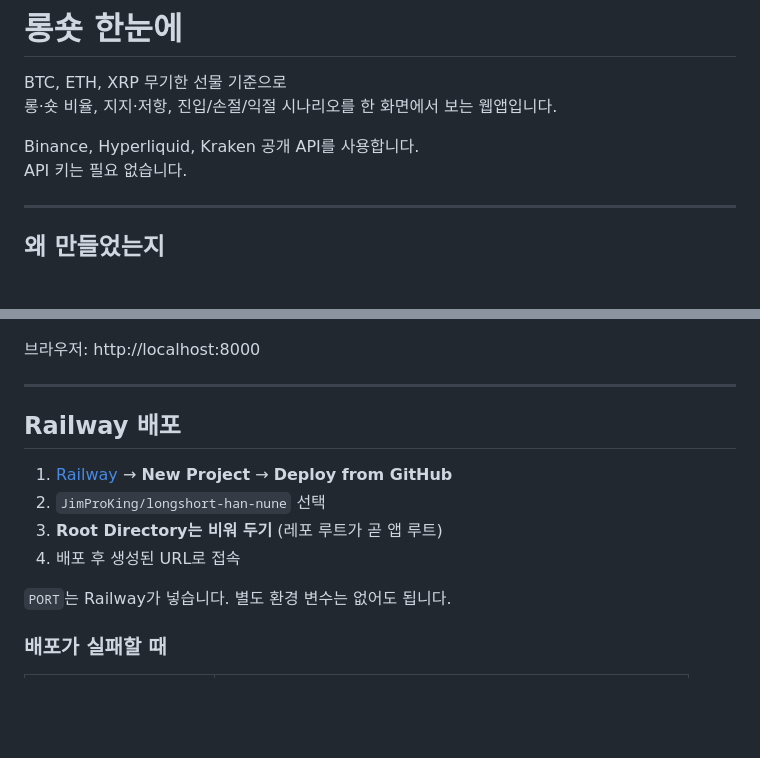
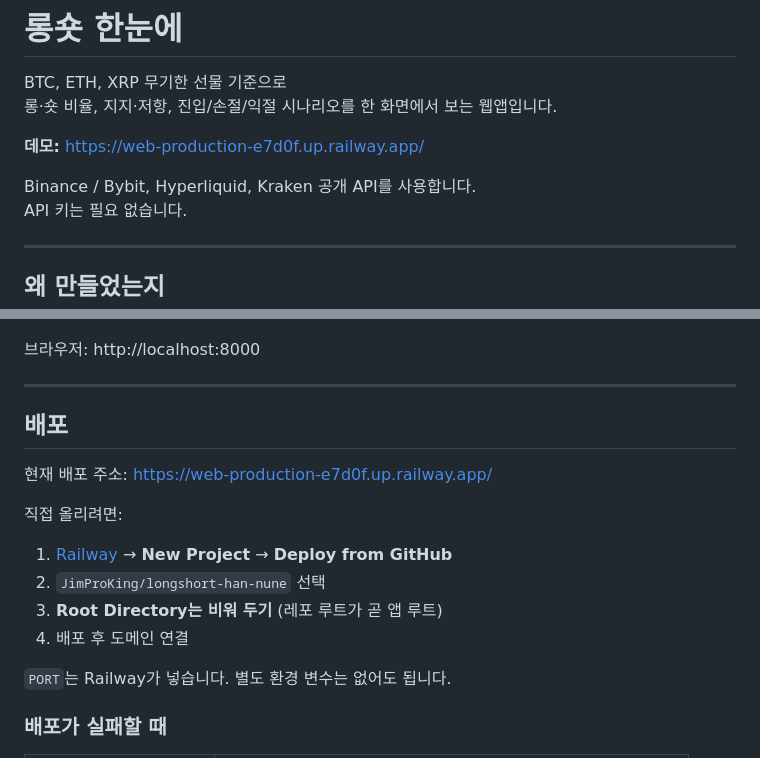
Before and after one commit to JimProKing/longshort-han-nune, a Markdown page: README.md, 2 parts joined by grey strips. Drawn GitHub-style; blank space fills up the shorter version.

Commit message:
docs: README에 Railway 데모 링크 추가

```diff
--- a/README.md
+++ b/README.md
@@ -3,7 +3,9 @@
 BTC, ETH, XRP 무기한 선물 기준으로
 롱·숏 비율, 지지·저항, 진입/손절/익절 시나리오를 한 화면에서 보는 웹앱입니다.
 
-Binance, Hyperliquid, Kraken 공개 API를 사용합니다.
+**데모:** https://web-production-e7d0f.up.railway.app/
+
+Binance / Bybit, Hyperliquid, Kraken 공개 API를 사용합니다.
 API 키는 필요 없습니다.
 
 ---
@@ -54,12 +56,16 @@ uvicorn app.main:app --reload --host 0.0.0.0 --port 8000
 
 ---
 
-## Railway 배포
+## 배포
+
+현재 배포 주소: https://web-production-e7d0f.up.railway.app/
+
+직접 올리려면:
 
 1. [Railway](https://railway.app) → **New Project** → **Deploy from GitHub**
 2. `JimProKing/longshort-han-nune` 선택
 3. **Root Directory는 비워 두기** (레포 루트가 곧 앱 루트)
-4. 배포 후 생성된 URL로 접속
+4. 배포 후 도메인 연결
 
 `PORT`는 Railway가 넣습니다. 별도 환경 변수는 없어도 됩니다.
 
```
